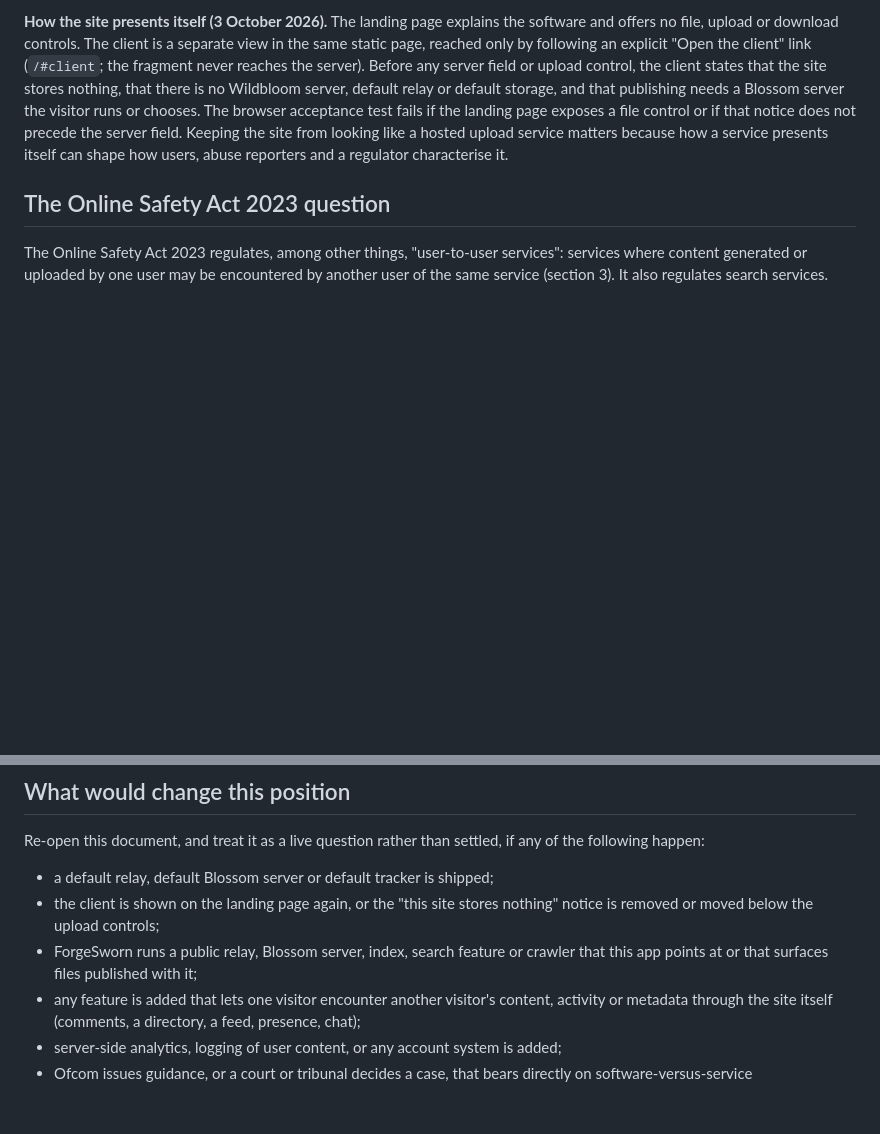
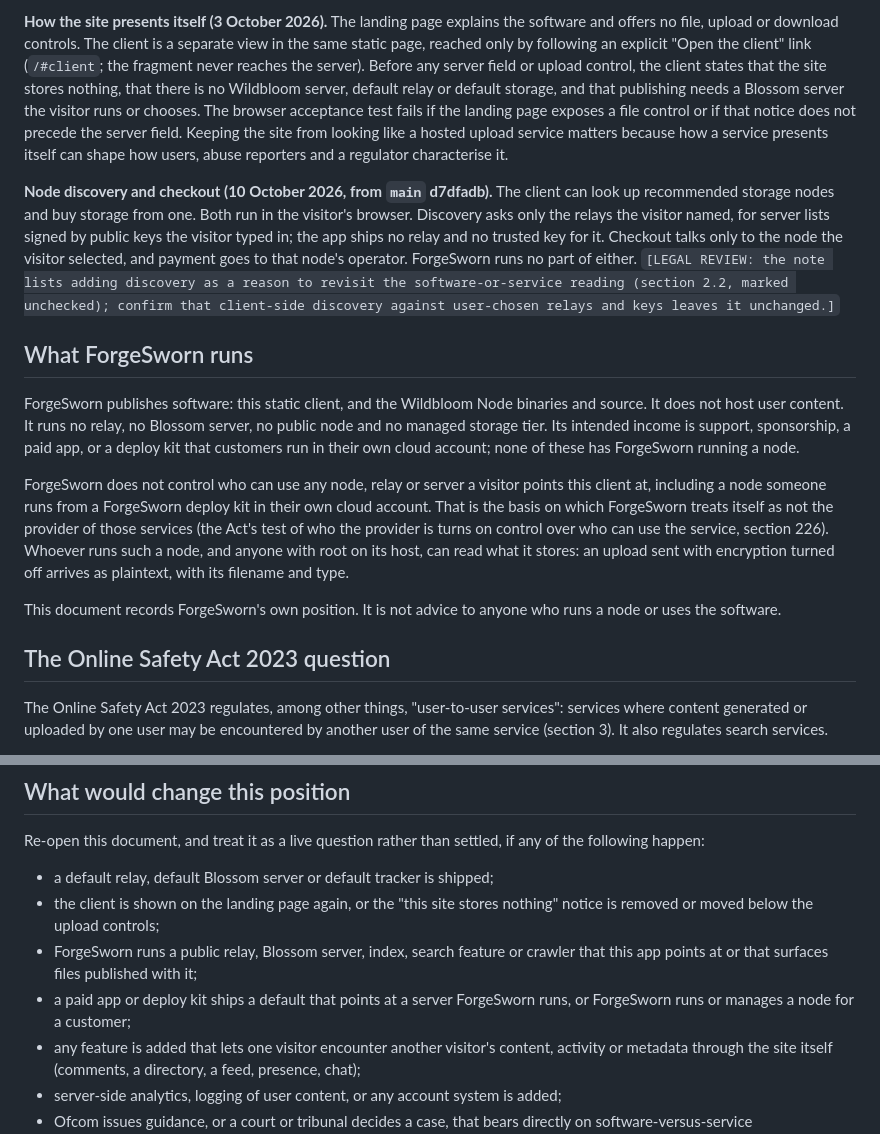
Before and after one commit to forgesworn/wildbloom, a Markdown page: docs/legal/online-safety-position-draft.md, 2 parts joined by grey strips. Drawn GitHub-style; blank space fills up the shorter version.

```diff
--- a/docs/legal/online-safety-position-draft.md
+++ b/docs/legal/online-safety-position-draft.md
@@ -41,6 +41,43 @@ file control or if that notice does not precede the server field.  Keeping
 the site from looking like a hosted upload service matters because how a
 service presents itself can shape how users, abuse reporters and a regulator
 characterise it.
+
+**Node discovery and checkout (10 October 2026, from `main` d7dfadb).** The
+client can look up recommended storage nodes and buy storage from one. Both
+run in the visitor's browser. Discovery asks only the relays the visitor
+named, for server lists signed by public keys the visitor typed in; the app
+ships no relay and no trusted key for it. Checkout talks only to the node
+the visitor selected, and payment goes to that node's operator. ForgeSworn
+runs no part of either. `[LEGAL REVIEW: the note lists adding discovery as
+a reason to revisit the software-or-service reading (section 2.2, marked
+unchecked); confirm that client-side discovery against user-chosen relays
+and keys leaves it unchanged.]`
+<!-- index.html:303-332; src/core/discovery.ts:165-186;
+src/services-ui.ts:268-286, 333; src/core/services-http.ts:76-83. -->
+
+## What ForgeSworn runs
+
+<!-- Law: jurisdiction-kit law/gb/online-services.md, verified 2026-09-28,
+sections 1 and 2.2. -->
+
+ForgeSworn publishes software: this static client, and the Wildbloom Node
+binaries and source. It does not host user content. It runs no relay, no
+Blossom server, no public node and no managed storage tier. Its intended
+income is support, sponsorship, a paid app, or a deploy kit that customers
+run in their own cloud account; none of these has ForgeSworn running a node.
+
+ForgeSworn does not control who can use any node, relay or server a visitor
+points this client at, including a node someone runs from a ForgeSworn
+deploy kit in their own cloud account. That is the basis on which ForgeSworn
+treats itself as not the provider of those services (the Act's test of who
+the provider is turns on control over who can use the service, section
+226). Whoever runs such a node, and anyone with root on its host, can read
+what it stores: an upload sent with encryption turned off arrives as
+plaintext, with its filename and type.
+<!-- index.html:352; src/main.ts:531-533. -->
+
+This document records ForgeSworn's own position. It is not advice to anyone
+who runs a node or uses the software.
 
 ## The Online Safety Act 2023 question
 
@@ -118,6 +155,8 @@ if any of the following happen:
   nothing" notice is removed or moved below the upload controls;
 - ForgeSworn runs a public relay, Blossom server, index, search feature or
   crawler that this app points at or that surfaces files published with it;
+- a paid app or deploy kit ships a default that points at a server
+  ForgeSworn runs, or ForgeSworn runs or manages a node for a customer;
 - any feature is added that lets one visitor encounter another visitor's
   content, activity or metadata through the site itself (comments, a
   directory, a feed, presence, chat);
```
Also changed, not shown: docs/legal/privacy-notice-draft.md (+52 -10 lines), docs/legal/terms-draft.md (+15 -14 lines).
